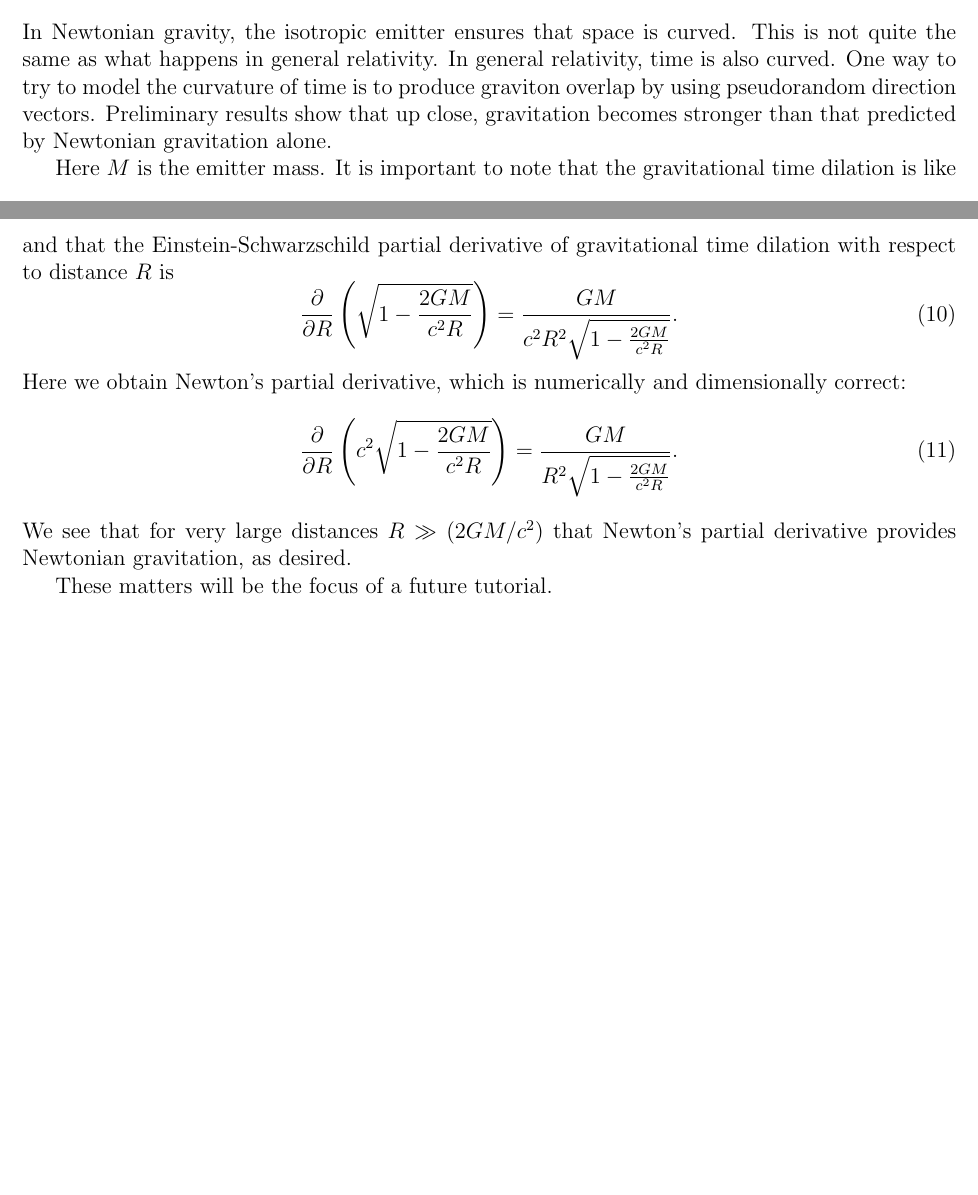
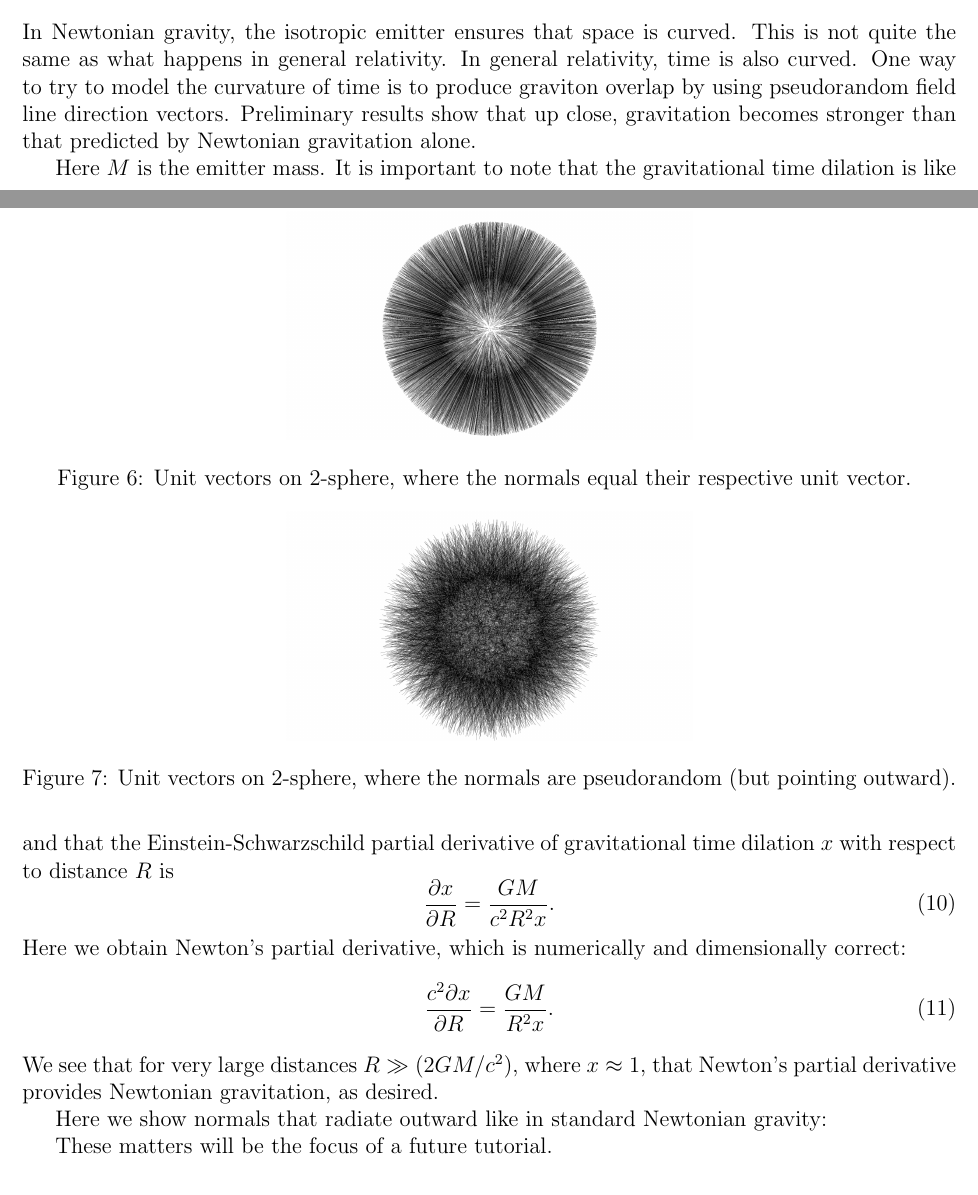
Before and after one commit to sjhalayka/papers, a LaTeX paper (newtonian gravitation/bezier_escape.tex): two parts of pages 12 and 13 of 13, joined at a grey line, cut so that both start at the same text, the shorter picture padded with empty space. Compiled offline with pdfLaTeX.

Commit message:
Add files via upload

```diff
--- a/newtonian gravitation/bezier_escape.tex
+++ b/newtonian gravitation/bezier_escape.tex
@@ -631,23 +631,40 @@ A full code, which models the orbit of Mercury, is at:
 In Newtonian gravity, the isotropic emitter ensures that space is curved.
 This is not quite the same as what happens in general relativity.
 In general relativity, time is also curved.
-One way to try to model the curvature of time is to produce graviton overlap by using pseudorandom direction vectors.
+One way to try to model the curvature of time is to produce graviton overlap by using pseudorandom field line direction vectors.
 Preliminary results show that up close, gravitation becomes stronger than that predicted by Newtonian gravitation alone.
 
 Here $M$ is the emitter mass.
 It is important to note that the gravitational time dilation is like
 \begin{equation}
-\frac{d\tau}{dt} = \sqrt{1 - \frac{2GM}{c^2 R}},
+x = \frac{d\tau}{dt} = \sqrt{1 - \frac{2GM}{c^2 R}},
 \end{equation}
-and that the Einstein-Schwarzschild partial derivative of gravitational time dilation with respect to distance $R$ is
+and that the Einstein-Schwarzschild partial derivative of gravitational time dilation $x$ with respect to distance $R$ is
 \begin{equation}
-\frac{\partial}{\partial R} \left(\sqrt{1 - \frac{2GM}{c^2 R}} \right) = \frac{GM}{c^2 R^2 \sqrt{1 - \frac{2GM}{c^2 R}}}.
+\frac{\partial x}{\partial R}  = \frac{GM}{c^2 R^2 x}.
 \end{equation}
 Here we obtain Newton's partial derivative, which is numerically and dimensionally correct:
 \begin{equation}
-\frac{\partial}{\partial R} \left( c^2 \sqrt{1 - \frac{2GM}{c^2 R}} \right)  = \frac{GM}{R^2 \sqrt{1 - \frac{2GM}{c^2 R}}}.
+\frac{ c^2 \partial x}{\partial R} = \frac{GM}{R^2 x}.
 \end{equation}
-We see that for very large distances $R \gg (2GM/c^2)$ that Newton's partial derivative provides Newtonian gravitation, as desired.
+We see that for very large distances $R \gg (2GM/c^2)$, where $x \approx 1$, that Newton's partial derivative provides Newtonian gravitation, as desired.
+
+Here we show normals that radiate outward like in standard Newtonian gravity:
+\begin{figure}
+\centering
+  \includegraphics[width = 3 in]{normals.png}
+  \caption{
+Unit vectors on 2-sphere, where the normals equal their respective unit vector.
+}
+\end{figure}
+\begin{figure}
+\centering
+  \includegraphics[width = 3 in]{rand_normals.png}
+  \caption{
+Unit vectors on 2-sphere, where the normals are pseudorandom (but pointing outward).
+}
+\end{figure}
+
 
 These matters will be the focus of a future tutorial.
 
```
Also changed, not shown: newtonian gravitation/bezier_escape.pdf, newtonian gravitation/normals.png (added), newtonian gravitation/rand_normals.png (added).
